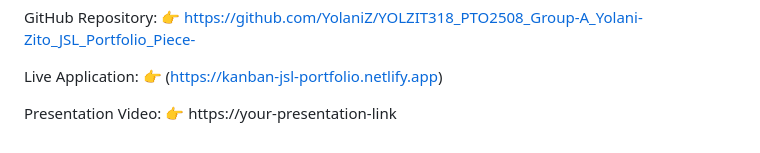
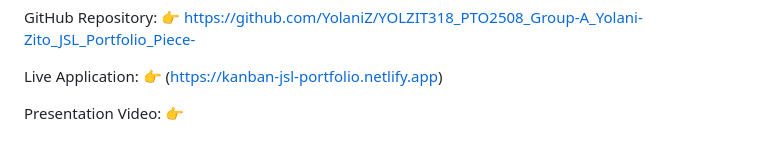
Before and after one commit to YolaniZ/YOLZIT318_PTO2508_Group-A_Yolani-Zito_JSL_Portfolio_Piece-, a Markdown page: README.md, the part around the change. GitHub-like rendering.

Commit message:
deleted the video on Readme file

```diff
--- a/README.md
+++ b/README.md
@@ -138,4 +138,4 @@ Live Application:
 
 
 Presentation Video:
-👉 https://your-presentation-link
+👉
```
